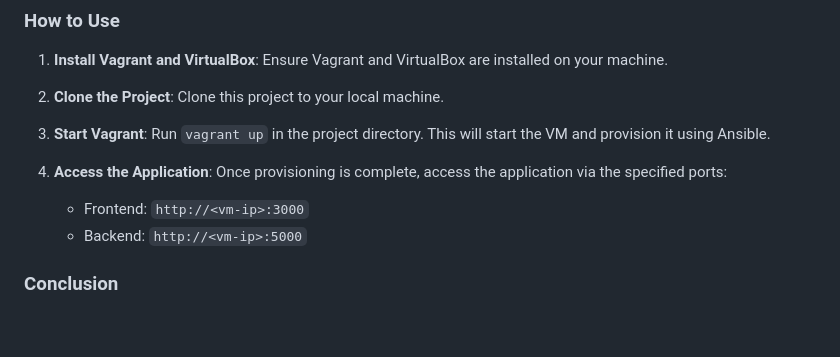
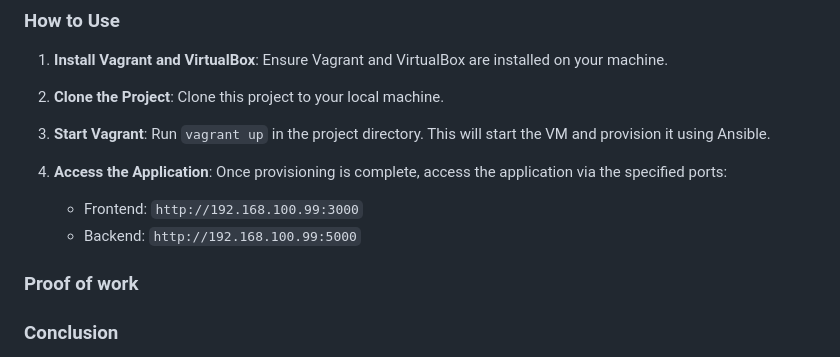
Before and after one commit to calmoringa/yolo2, a Markdown page: README.md, the part around the change. GitHub-like rendering; blank space fills up the shorter version.

Commit message:
Chore: Update to readme adding the running ip for the project after build

```diff
--- a/README.md
+++ b/README.md
@@ -65,8 +65,10 @@ The `roles/` directory contains individual roles for managing different aspects
 3. **Start Vagrant**: Run `vagrant up` in the project directory. This will start the VM and provision it using Ansible.
 
 4. **Access the Application**: Once provisioning is complete, access the application via the specified ports:
-   - Frontend: `http://<vm-ip>:3000`
-   - Backend: `http://<vm-ip>:5000`
+   - Frontend: `http://192.168.100.99:3000`
+   - Backend: `http://192.168.100.99:5000`
+
+### Proof of work
 
 ### Conclusion
 
```
